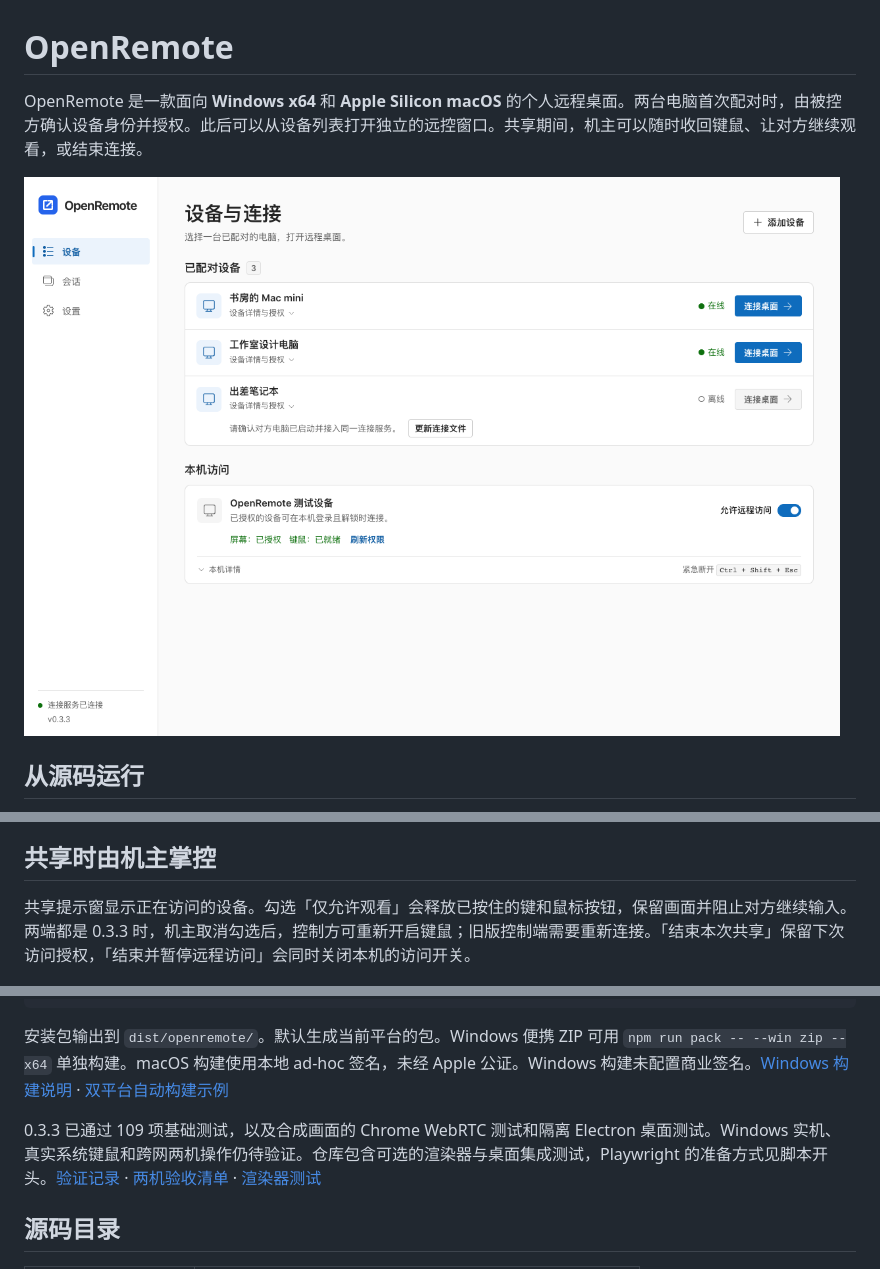
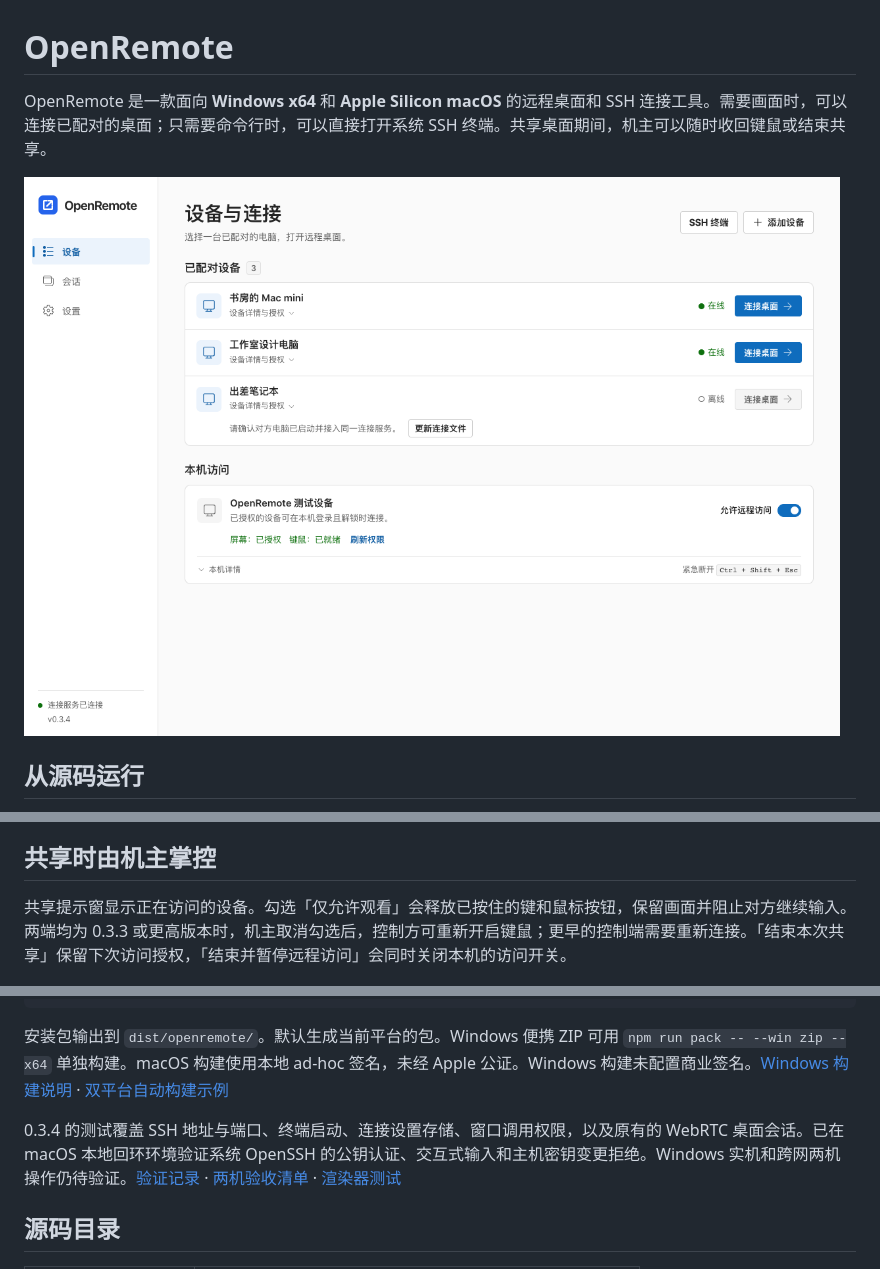
Before and after one commit to jialinlu/OpenRemote, a Markdown page: README.md, 3 parts joined by grey strips. Drawn GitHub-style; pictures changed too: docs/images/console.png.

```diff
--- a/README.md
+++ b/README.md
@@ -1,4 +1,4 @@
 # OpenRemote
 
-OpenRemote 是一款面向 **Windows x64** 和 **Apple Silicon macOS** 的个人远程桌面。两台电脑首次配对时，由被控方确认设备身份并授权。此后可以从设备列表打开独立的远控窗口。共享期间，机主可以随时收回键鼠、让对方继续观看，或结束连接。
+OpenRemote 是一款面向 **Windows x64** 和 **Apple Silicon macOS** 的远程桌面和 SSH 连接工具。需要画面时，可以连接已配对的桌面；只需要命令行时，可以直接打开系统 SSH 终端。共享桌面期间，机主可以随时收回键鼠或结束共享。
 
@@ -30,7 +38,7 @@ npm start
 
 ## 共享时由机主掌控
 
-共享提示窗显示正在访问的设备。勾选「仅允许观看」会释放已按住的键和鼠标按钮，保留画面并阻止对方继续输入。两端都是 0.3.3 时，机主取消勾选后，控制方可重新开启键鼠；旧版控制端需要重新连接。「结束本次共享」保留下次访问授权，「结束并暂停远程访问」会同时关闭本机的访问开关。
+共享提示窗显示正在访问的设备。勾选「仅允许观看」会释放已按住的键和鼠标按钮，保留画面并阻止对方继续输入。两端均为 0.3.3 或更高版本时，机主取消勾选后，控制方可重新开启键鼠；更早的控制端需要重新连接。「结束本次共享」保留下次访问授权，「结束并暂停远程访问」会同时关闭本机的访问开关。
 
 ![机主开启仅允许观看后的共享提示窗](docs/images/view-only.png)
 
@@ -46,7 +54,7 @@ npm run pack
 
 安装包输出到 `dist/openremote/`。默认生成当前平台的包。Windows 便携 ZIP 可用 `npm run pack -- --win zip --x64` 单独构建。macOS 构建使用本地 ad-hoc 签名，未经 Apple 公证。Windows 构建未配置商业签名。[Windows 构建说明](docs/WINDOWS-BUILD.md) · [双平台自动构建示例](docs/ci/build.yml)
 
-0.3.3 已通过 109 项基础测试，以及合成画面的 Chrome WebRTC 测试和隔离 Electron 桌面测试。Windows 实机、真实系统键鼠和跨网两机操作仍待验证。仓库包含可选的渲染器与桌面集成测试，Playwright 的准备方式见脚本开头。[验证记录](docs/VALIDATION.md) · [两机验收清单](docs/TESTING.md) · [渲染器测试](scripts/smoke-renderer.mjs)
+0.3.4 的测试覆盖 SSH 地址与端口、终端启动、连接设置存储、窗口调用权限，以及原有的 WebRTC 桌面会话。已在 macOS 本地回环环境验证系统 OpenSSH 的公钥认证、交互式输入和主机密钥变更拒绝。Windows 实机和跨网两机操作仍待验证。[验证记录](docs/VALIDATION.md) · [两机验收清单](docs/TESTING.md) · [渲染器测试](scripts/smoke-renderer.mjs)
 
 ## 源码目录
 
```
Also changed, not shown: other parts of README.md (+10 -2 lines), docs/QUICKSTART.md (+8 -0 lines), docs/VALIDATION.md (+7 -0 lines), docs/images/ssh.png (added), 14 other files.
